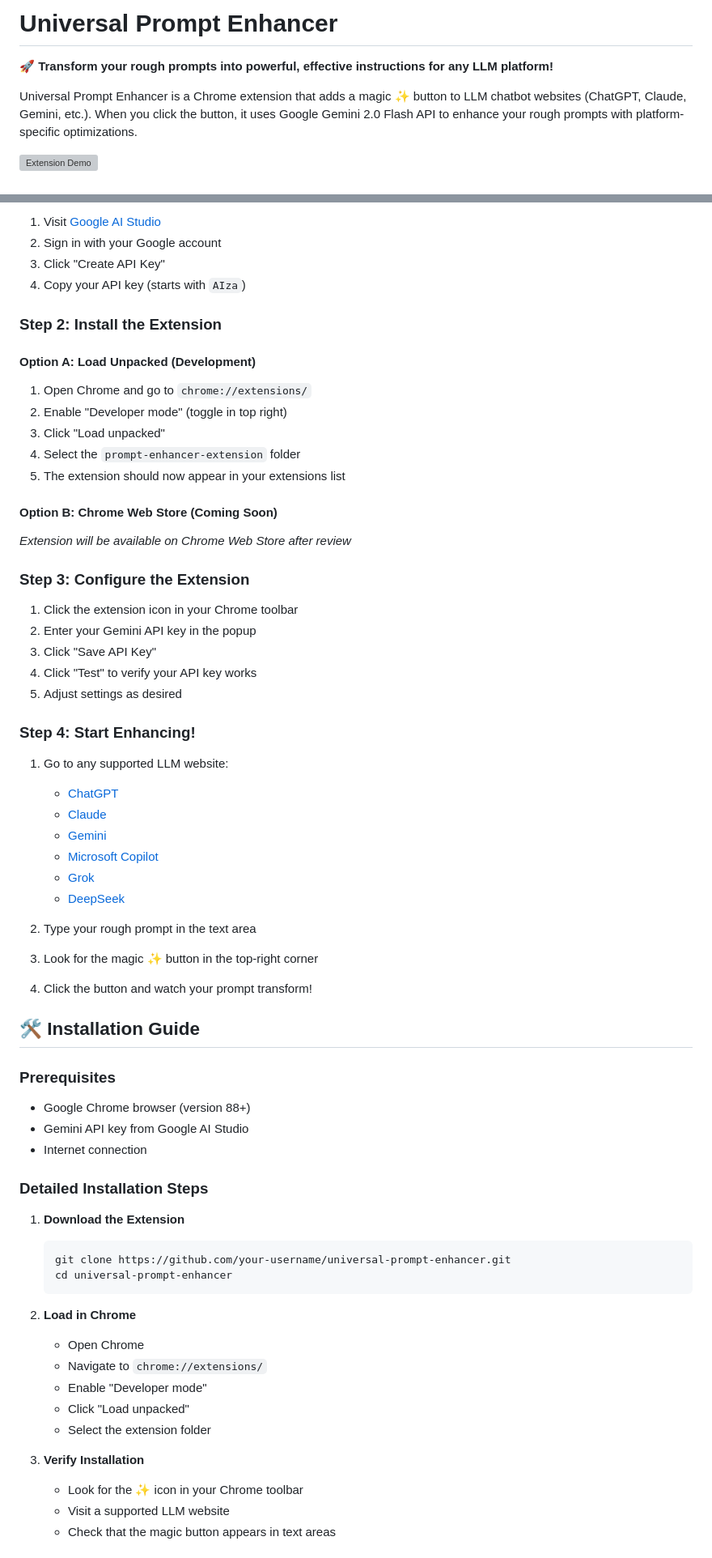
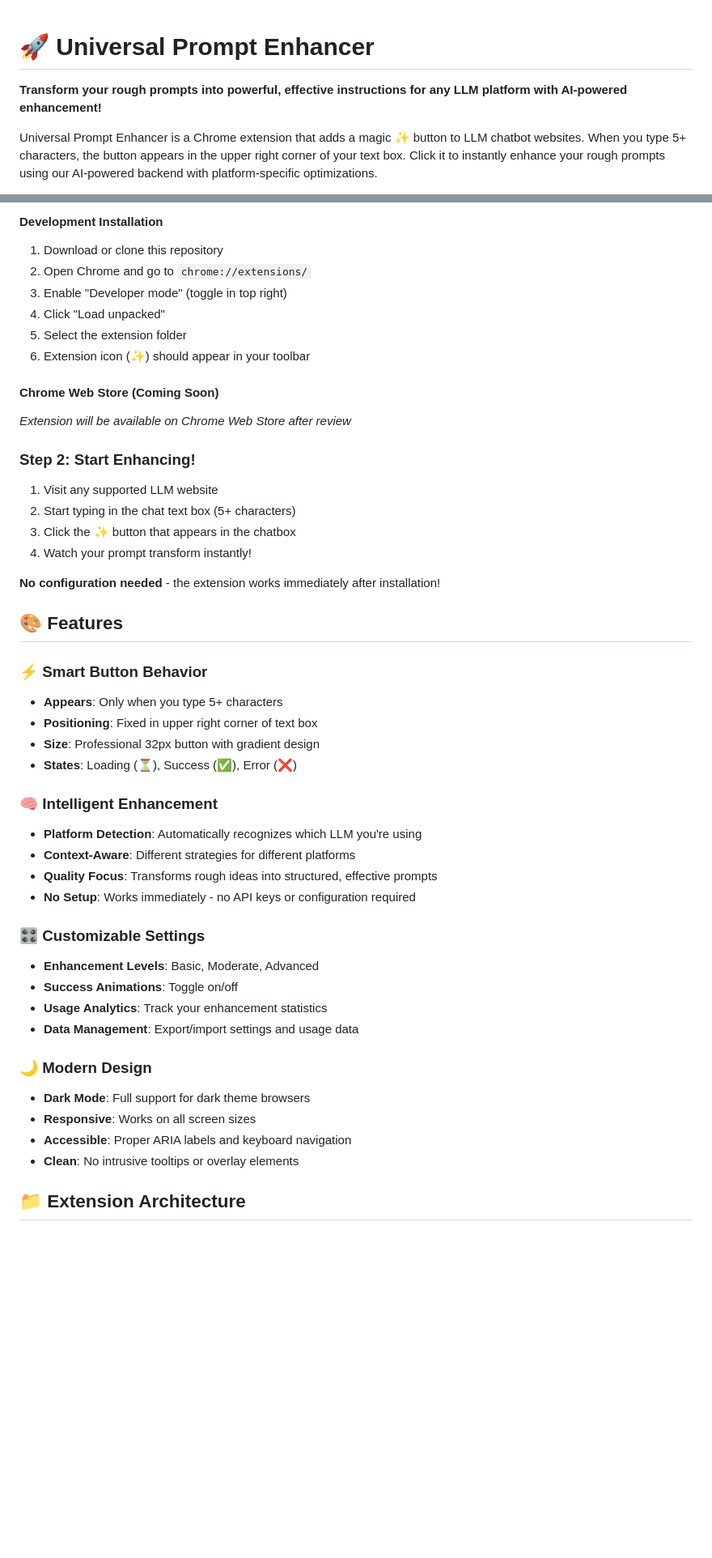
Before and after one commit to karthikaiz/BrowserExtension_Prompt, a Markdown page: README.md, 2 parts joined by grey strips. Shown: that part at 81% size. Drawn GitHub-style; blank space fills up the shorter version; grey boxes are pictures that could not be loaded.

````diff
--- a/README.md
+++ b/README.md
@@ -1,8 +1,7 @@
-# Universal Prompt Enhancer
 
-🚀 **Transform your rough prompts into powerful, effective instructions for any LLM platform!**
+# 🚀 Universal Prompt Enhancer
 
-Universal Prompt Enhancer is a Chrome extension that adds a magic ✨ button to LLM chatbot websites (ChatGPT, Claude, Gemini, etc.). When you click the button, it uses Google Gemini 2.0 Flash API to enhance your rough prompts with platform-specific optimizations.
+**Transform your rough prompts into powerful, effective instructions for any LLM platform with AI-powered enhancement!**
 
-![Extension Demo](https://via.placeholder.com/600x300/667eea/white?text=Extension+Demo+Screenshot)
+Universal Prompt Enhancer is a Chrome extension that adds a magic ✨ button to LLM chatbot websites. When you type 5+ characters, the button appears in the upper right corner of your text box. Click it to instantly enhance your rough prompts using our AI-powered backend with platform-specific optimizations.
 
@@ -44,70 +76,49 @@ Universal Prompt Enhancer is a Chrome extension that adds a magic ✨ button to
 
-1. Visit [Google AI Studio](https://makersuite.google.com/app/apikey)
-2. Sign in with your Google account
-3. Click "Create API Key"
-4. Copy your API key (starts with `AIza`)
+#### Development Installation
+1. Download or clone this repository
+2. Open Chrome and go to `chrome://extensions/`
+3. Enable "Developer mode" (toggle in top right)
+4. Click "Load unpacked"
+5. Select the extension folder
+6. Extension icon (✨) should appear in your toolbar
 
-### Step 2: Install the Extension
-
-#### Option A: Load Unpacked (Development)
-
-1. Open Chrome and go to `chrome://extensions/`
-2. Enable "Developer mode" (toggle in top right)
-3. Click "Load unpacked"
-4. Select the `prompt-enhancer-extension` folder
-5. The extension should now appear in your extensions list
-
-#### Option B: Chrome Web Store (Coming Soon)
-
+#### Chrome Web Store (Coming Soon)
 *Extension will be available on Chrome Web Store after review*
 
-### Step 3: Configure the Extension
+### Step 2: Start Enhancing!
 
-1. Click the extension icon in your Chrome toolbar
-2. Enter your Gemini API key in the popup
-3. Click "Save API Key"
-4. Click "Test" to verify your API key works
-5. Adjust settings as desired
+1. Visit any supported LLM website
+2. Start typing in the chat text box (5+ characters)
+3. Click the ✨ button that appears in the chatbox
+4. Watch your prompt transform instantly!
 
-### Step 4: Start Enhancing!
+**No configuration needed** - the extension works immediately after installation!
 
-1. Go to any supported LLM website:
-   - [ChatGPT](https://chat.openai.com)
-   - [Claude](https://claude.ai)
-   - [Gemini](https://gemini.google.com)
-   - [Microsoft Copilot](https://copilot.microsoft.com)
-   - [Grok](https://grok.x.ai)
-   - [DeepSeek](https://chat.deepseek.com)
+## 🎨 Features
 
-2. Type your rough prompt in the text area
-3. Look for the magic ✨ button in the top-right corner
-4. Click the button and watch your prompt transform!
+### ⚡ **Smart Button Behavior**
+- **Appears**: Only when you type 5+ characters
+- **Positioning**: Fixed in upper right corner of text box
+- **Size**: Professional 32px button with gradient design
+- **States**: Loading (⏳), Success (✅), Error (❌)
 
-## 🛠️ Installation Guide
+### 🧠 **Intelligent Enhancement**
+- **Platform Detection**: Automatically recognizes which LLM you're using
+- **Context-Aware**: Different strategies for different platforms
+- **Quality Focus**: Transforms rough ideas into structured, effective prompts
+- **No Setup**: Works immediately - no API keys or configuration required
 
-### Prerequisites
+### 🎛️ **Customizable Settings**
+- **Enhancement Levels**: Basic, Moderate, Advanced
+- **Success Animations**: Toggle on/off
+- **Usage Analytics**: Track your enhancement statistics
+- **Data Management**: Export/import settings and usage data
 
-- Google Chrome browser (version 88+)
-- Gemini API key from Google AI Studio
-- Internet connection
+### 🌙 **Modern Design**
+- **Dark Mode**: Full support for dark theme browsers
+- **Responsive**: Works on all screen sizes
+- **Accessible**: Proper ARIA labels and keyboard navigation
+- **Clean**: No intrusive tooltips or overlay elements
 
-### Detailed Installation Steps
+## 📁 Extension Architecture
 
-1. **Download the Extension**
-   ```bash
-   git clone https://github.com/your-username/universal-prompt-enhancer.git
-   cd universal-prompt-enhancer
-   ```
-
-2. **Load in Chrome**
-   - Open Chrome
-   - Navigate to `chrome://extensions/`
-   - Enable "Developer mode"
-   - Click "Load unpacked"
-   - Select the extension folder
-
-3. **Verify Installation**
-   - Look for the ✨ icon in your Chrome toolbar
-   - Visit a supported LLM website
-   - Check that the magic button appears in text areas
-
````
Also changed, not shown: other parts of README.md (+222 -291 lines).
